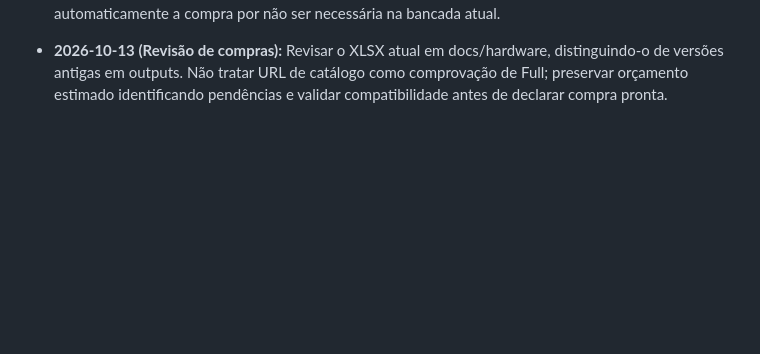
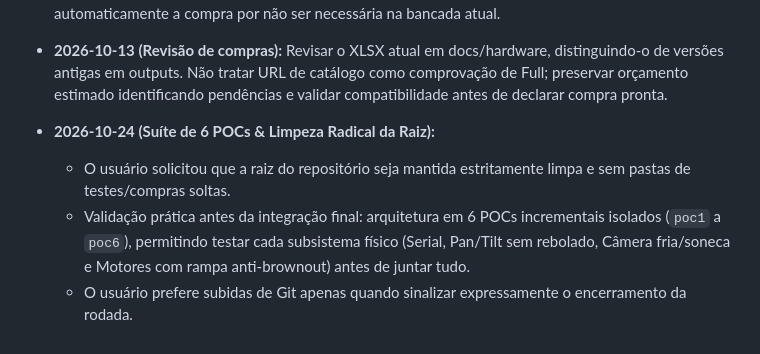
Before and after one commit to CaioHVectorA/rover, a Markdown page: style.md, the part around the change. Drawn GitHub-style; blank space fills up the shorter version.

Commit message:
docs: atualiza style.md com aprendizados da sessao de POCs e raiz limpa

```diff
--- a/style.md
+++ b/style.md
@@ -89,3 +89,8 @@ Este documento registra o perfil técnico, tom de voz, ritmo e preferências de
 * **2026-10-13 (Orçamento do laboratório):** Comprar componentes de expansão agora, antes do fim do orçamento em dezembro; separar prioridade de aquisição da etapa futura de uso. Não adiar automaticamente a compra por não ser necessária na bancada atual.
 
 * **2026-10-13 (Revisão de compras):** Revisar o XLSX atual em docs/hardware, distinguindo-o de versões antigas em outputs. Não tratar URL de catálogo como comprovação de Full; preservar orçamento estimado identificando pendências e validar compatibilidade antes de declarar compra pronta.
+
+* **2026-10-24 (Suíte de 6 POCs & Limpeza Radical da Raiz):**
+  * O usuário solicitou que a raiz do repositório seja mantida estritamente limpa e sem pastas de testes/compras soltas.
+  * Validação prática antes da integração final: arquitetura em 6 POCs incrementais isolados (`poc1` a `poc6`), permitindo testar cada subsistema físico (Serial, Pan/Tilt sem rebolado, Câmera fria/soneca e Motores com rampa anti-brownout) antes de juntar tudo.
+  * O usuário prefere subidas de Git apenas quando sinalizar expressamente o encerramento da rodada.
```
